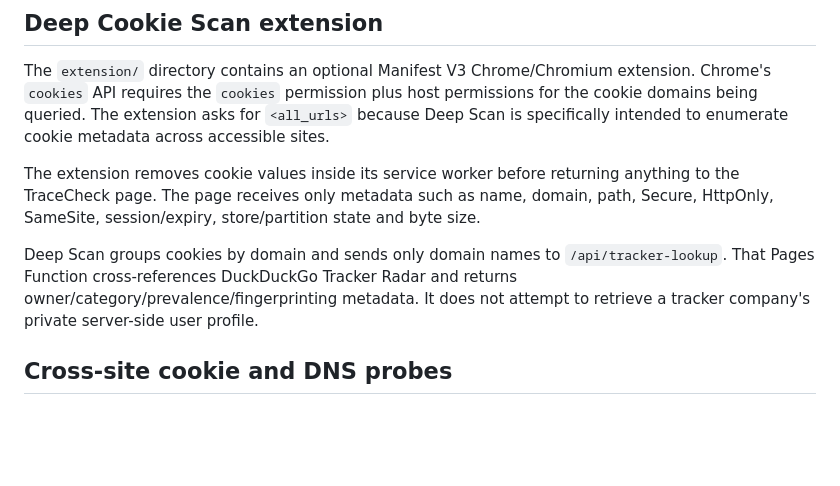
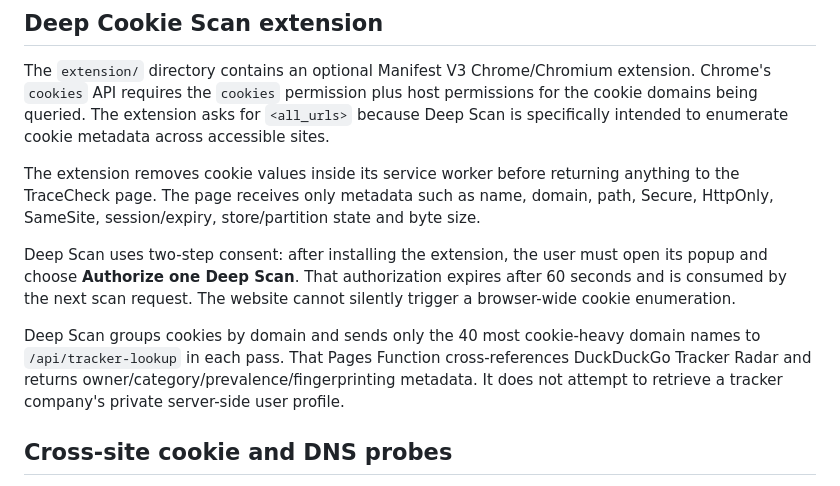
Before and after one commit to thomasdavid/tommytools-site, a Markdown page: tracecheck/README.md, the part around the change. GitHub-like rendering; blank space fills up the shorter version.

Commit message:
Document one-time Deep Scan authorization

```diff
--- a/tracecheck/README.md
+++ b/tracecheck/README.md
@@ -40,7 +40,9 @@ The `extension/` directory contains an optional Manifest V3 Chrome/Chromium exte
 
 The extension removes cookie values inside its service worker before returning anything to the TraceCheck page. The page receives only metadata such as name, domain, path, Secure, HttpOnly, SameSite, session/expiry, store/partition state and byte size.
 
-Deep Scan groups cookies by domain and sends only domain names to `/api/tracker-lookup`. That Pages Function cross-references DuckDuckGo Tracker Radar and returns owner/category/prevalence/fingerprinting metadata. It does not attempt to retrieve a tracker company's private server-side user profile.
+Deep Scan uses two-step consent: after installing the extension, the user must open its popup and choose **Authorize one Deep Scan**. That authorization expires after 60 seconds and is consumed by the next scan request. The website cannot silently trigger a browser-wide cookie enumeration.
+
+Deep Scan groups cookies by domain and sends only the 40 most cookie-heavy domain names to `/api/tracker-lookup` in each pass. That Pages Function cross-references DuckDuckGo Tracker Radar and returns owner/category/prevalence/fingerprinting metadata. It does not attempt to retrieve a tracker company's private server-side user profile.
 
 ## Cross-site cookie and DNS probes
 A true third-party-cookie test requires a second registrable domain. A true DNS leak test requires an authoritative DNS zone that can correlate unique test hostnames with the recursive resolver that queried them. Source/scaffolding lives under `probes/`; the live UI reports these as not configured until that infrastructure exists rather than guessing.
```
